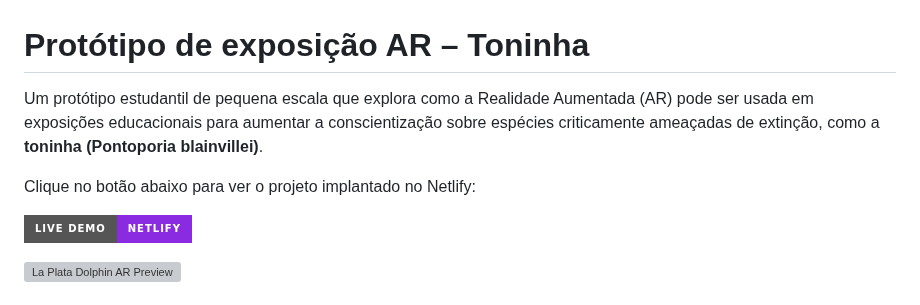
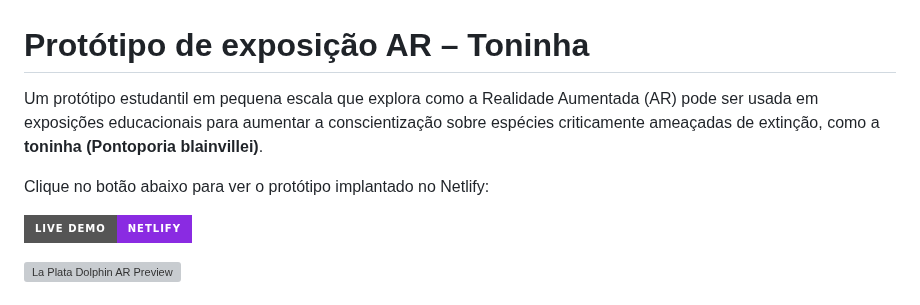
Before and after one commit to borgeswbo/AR-Zoo, a Markdown page: README.md, the part around the change. GitHub-like rendering; badges without logos; grey boxes are pictures that could not be loaded.

```diff
--- a/README.md
+++ b/README.md
@@ -1,8 +1,8 @@
 # Protótipo de exposição AR – Toninha
 
-Um protótipo estudantil de pequena escala que explora como a Realidade Aumentada (AR) pode ser usada em exposições educacionais para aumentar a conscientização sobre espécies criticamente ameaçadas de extinção, como a **toninha (Pontoporia blainvillei)**.
+Um protótipo estudantil em pequena escala que explora como a Realidade Aumentada (AR) pode ser usada em exposições educacionais para aumentar a conscientização sobre espécies criticamente ameaçadas de extinção, como a **toninha (Pontoporia blainvillei)**.
 
-Clique no botão abaixo para ver o projeto implantado no Netlify:
+Clique no botão abaixo para ver o protótipo implantado no Netlify:
 
 [![Live Demo](https://img.shields.io/badge/Live%20Demo-Netlify-blueviolet?logo=netlify&style=for-the-badge)](https://ar-zoo-exhibit.netlify.app/)
 
```
